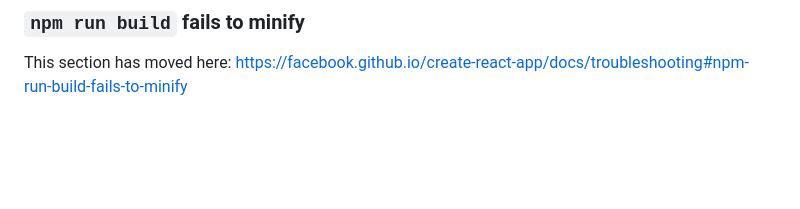
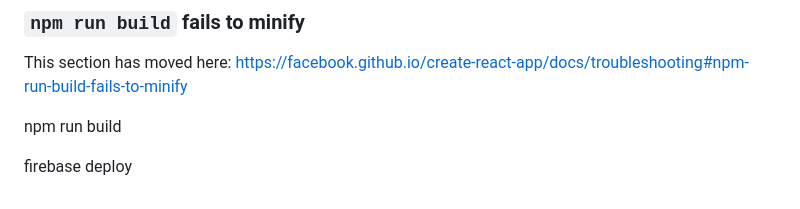
Before and after one commit to agomesc/alessandro.portfolio, a Markdown page: README.md, the part around the change. GitHub-like rendering; blank space fills up the shorter version.

Commit message:
Documentação

```diff
--- a/README.md
+++ b/README.md
@@ -68,3 +68,9 @@ This section has moved here: [https://facebook.github.io/create-react-app/docs/d
 ### `npm run build` fails to minify
 
 This section has moved here: [https://facebook.github.io/create-react-app/docs/troubleshooting#npm-run-build-fails-to-minify](https://facebook.github.io/create-react-app/docs/troubleshooting#npm-run-build-fails-to-minify)
+
+
+
+npm run build
+
+firebase deploy
```
